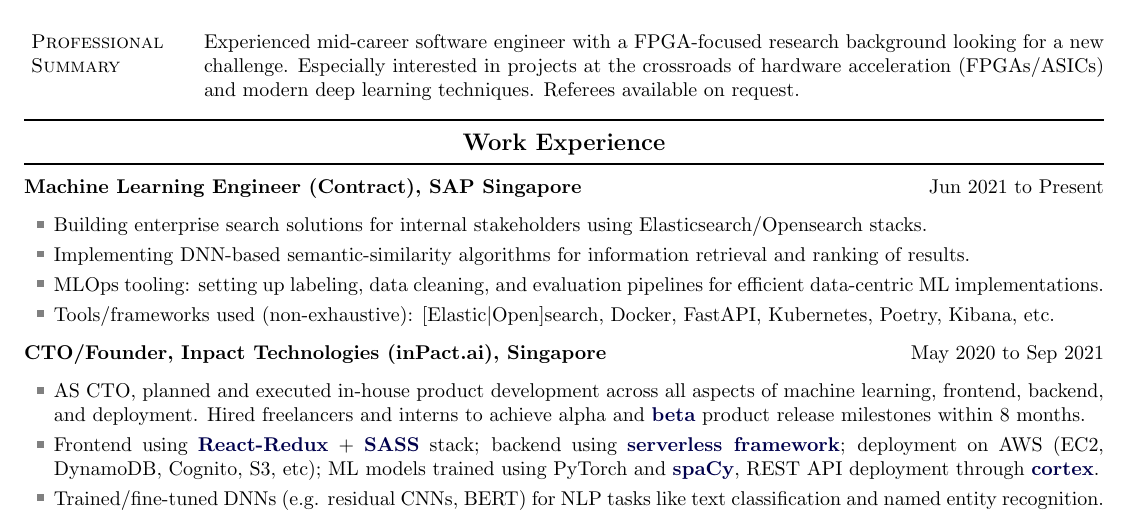
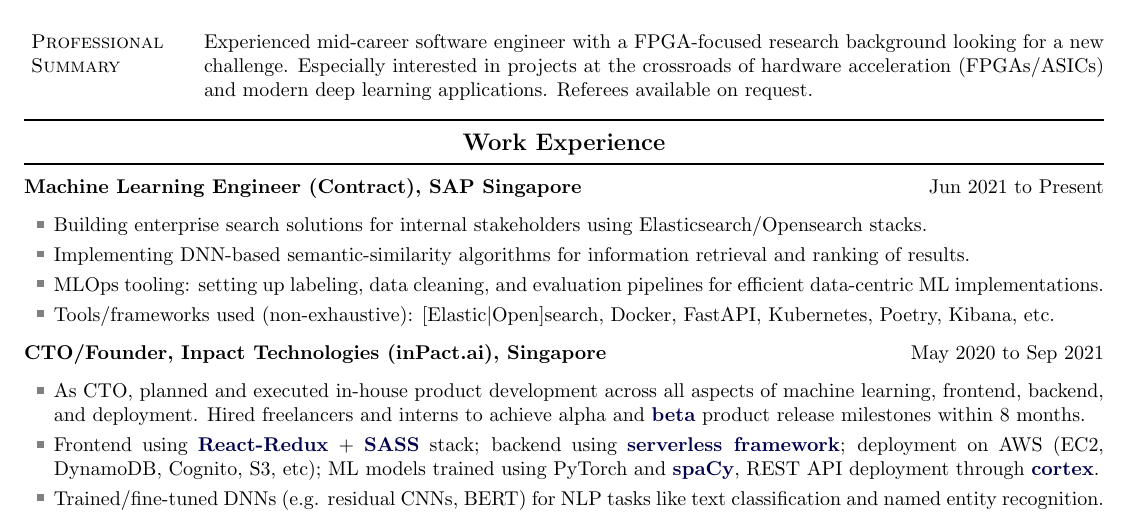
Before and after one commit to sidmontu/sidmontu.github.io, a LaTeX CV (cv_tex/new_cv.tex): part of page 1 of 3, cut so that both start at the same text. Compiled offline with pdfLaTeX.

Commit message:
fix typo

```diff
--- a/cv_tex/new_cv.tex
+++ b/cv_tex/new_cv.tex
@@ -272,7 +272,7 @@
 Experienced mid-career software engineer with a FPGA-focused research
 background looking for a new challenge. Especially interested in projects at
 the crossroads of hardware acceleration (FPGAs/ASICs) and modern deep learning
-techniques. Referees available on request.
+applications. Referees available on request.
 % background looking for a fresh challenge. Especially interested in applied AI
 % and ML infrastructure projects (e.g. MLOps), with/without hardware
 % acceleration (e.g. FPGAs/ASICs) as an auxiliary goal. Referees on request.
@@ -311,7 +311,7 @@
         \begin{myinnerlist}
             \renewcommand{\labelitemi}{\localtextbulletone}
 
-            \item AS CTO, planned and executed in-house product development
+            \item As CTO, planned and executed in-house product development
                 across all aspects of machine learning, frontend, backend, and
                 deployment. Hired freelancers and interns to achieve alpha and
                 \href{https://raw.githubusercontent.com/sidmontu/sidmontu.github.io/master/misc/beta_screen.png}{\bf
```
Also changed, not shown: cv_1stpage.pdf, cv_tex/cv.pdf, cv_tex/new_cv.pdf.
